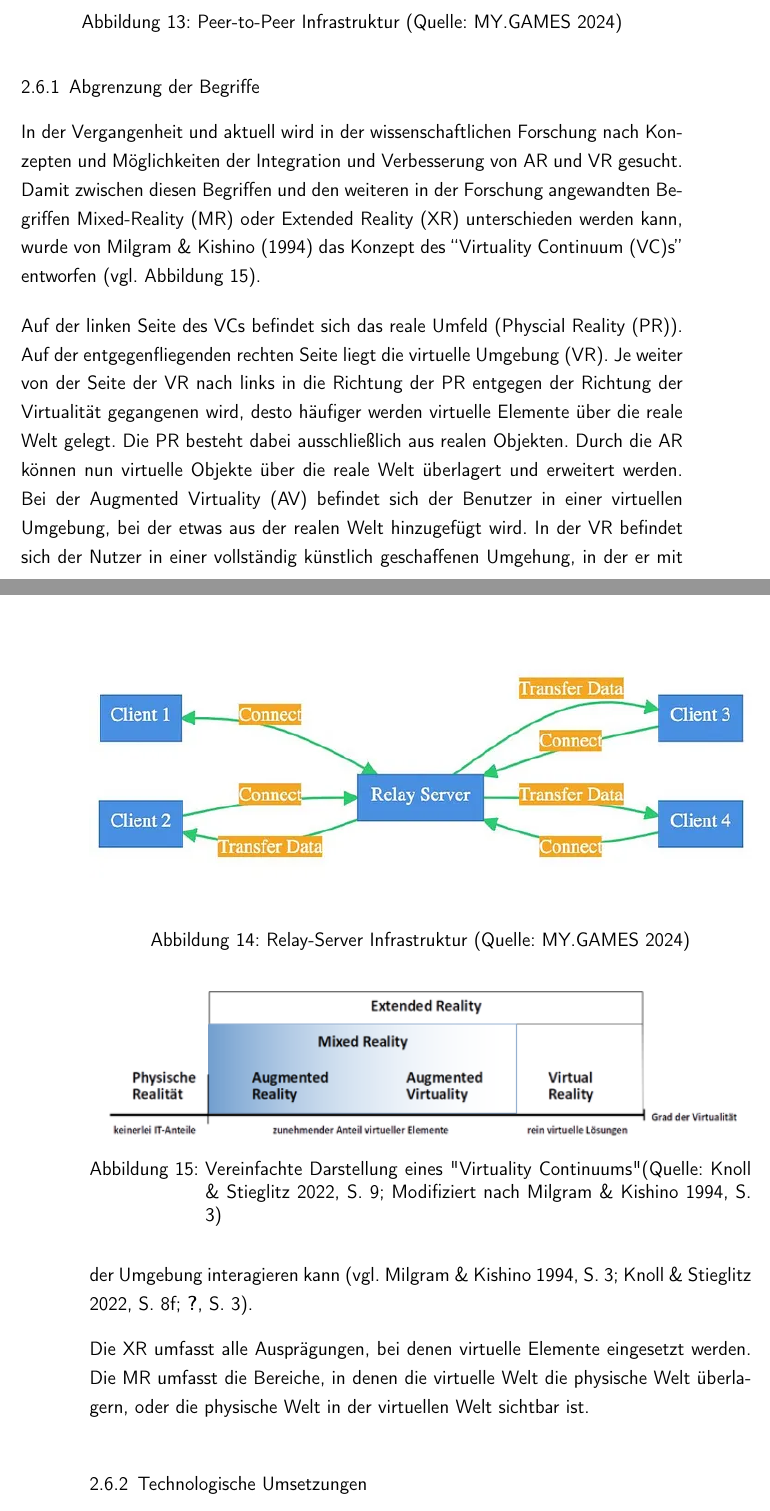
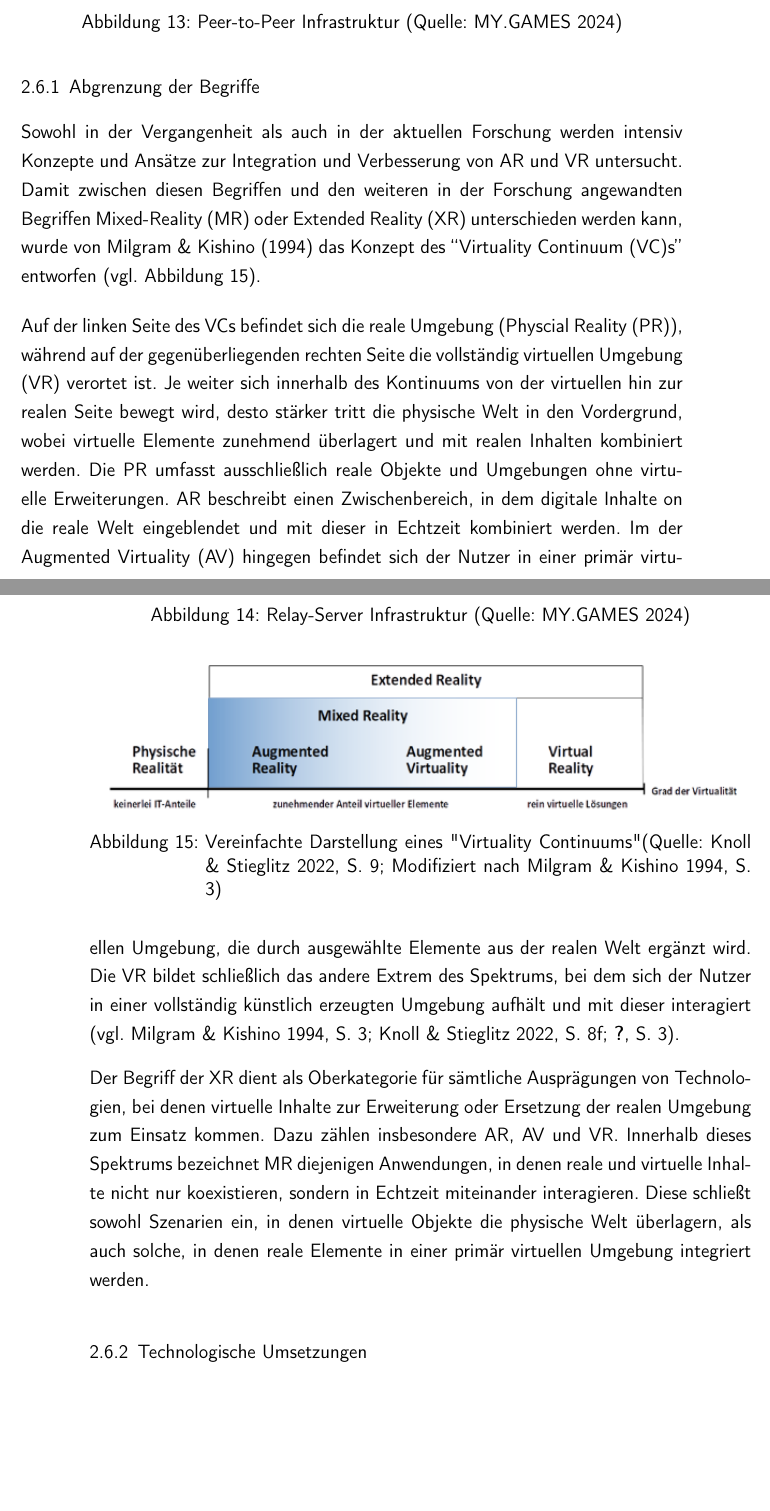
Before and after one commit to athaeck/connecting-minds-masterarbeit, a LaTeX thesis (main.tex, which reads content/chapters/basics.tex): two parts of pages 48 and 49 of 220, joined at a grey line, cut so that both start at the same text, the shorter picture padded with empty space. Compiled offline with pdfLaTeX.

Commit message:
Updates from Overleaf

```diff
--- a/content/chapters/basics.tex
+++ b/content/chapters/basics.tex
@@ -306,7 +306,7 @@ Im Kontext der vorliegenden Arbeit stellt \ac{AR} eine essenzielle Technologie d
 Im Vergleich zur \ac{VR}, das eine voll-immersive Umgebung erstellt, erweitert die \ac{AR} die eigene Realität und bietet dadurch die Möglichkeit, dass sich die Nutzer frei in der Welt bewegen können und auch immer noch mit der echten Welt interagieren können (vgl. \citealp[S. 79]{billinghurst_survey_2015}; \citealp[S. 1]{stefanidi_meaningful_2024}).
 
 \subsection{Abgrenzung der Begriffe}
-In der Vergangenheit und aktuell wird in der wissenschaftlichen Forschung nach Konzepten und Möglichkeiten der Integration und Verbesserung von \ac{AR} und \ac{VR} gesucht. Damit zwischen diesen Begriffen und den weiteren in der Forschung angewandten Begriffen \ac{MR} oder \ac{XR} unterschieden werden kann, wurde von  \cite{milgram_taxonomy_1994} das Konzept des \say{\ac{VC}s} entworfen (vgl. Abbildung \ref{fig:virtuality-continuum}).
+Sowohl in der Vergangenheit als auch in der aktuellen Forschung werden intensiv Konzepte und Ansätze zur Integration und Verbesserung von \ac{AR} und \ac{VR} untersucht. Damit zwischen diesen Begriffen und den weiteren in der Forschung angewandten Begriffen \ac{MR} oder \ac{XR} unterschieden werden kann, wurde von  \cite{milgram_taxonomy_1994} das Konzept des \say{\ac{VC}s} entworfen (vgl. Abbildung \ref{fig:virtuality-continuum}).
 
 \begin{figure}[ht]
 \centering
@@ -315,10 +315,10 @@ In der Vergangenheit und aktuell wird in der wissenschaftlichen Forschung nach K
 \label{fig:virtuality-continuum}
 \end{figure}
 
-Auf der linken Seite des \ac{VC}s befindet sich das reale Umfeld (\ac{PR}). Auf der entgegenfliegenden rechten Seite liegt die virtuelle Umgebung (\ac{VR}). Je weiter von der Seite der \ac{VR} nach links in die Richtung der \ac{PR} entgegen der Richtung der Virtualität gegangenen wird, desto häufiger werden virtuelle Elemente über die reale Welt gelegt. Die \ac{PR} besteht dabei ausschließlich aus realen Objekten. Durch die \ac{AR} können nun virtuelle Objekte über die reale Welt überlagert und erweitert werden. Bei der \ac{AV} befindet sich der Benutzer in einer virtuellen Umgebung, bei der etwas aus der realen Welt hinzugefügt wird. In der \ac{VR} befindet sich der Nutzer in einer vollständig künstlich geschaffenen Umgehung, in der er mit der Umgebung interagieren kann (vgl. \citealp[S. 3]{milgram_taxonomy_1994}; \citealp[S. 8f]{knoll_augmented_2022}; \citealp[S. 3]{zuniga_gonzalez_making_2021}).
+Auf der linken Seite des \ac{VC}s befindet sich die reale Umgebung (\ac{PR}), während auf der gegenüberliegenden rechten Seite die vollständig virtuellen Umgebung (\ac{VR}) verortet ist. Je weiter sich innerhalb des Kontinuums von der virtuellen hin zur realen Seite bewegt wird, desto stärker tritt die physische Welt in den Vordergrund, wobei virtuelle Elemente zunehmend überlagert und mit realen Inhalten kombiniert werden.
+Die \ac{PR} umfasst ausschließlich reale Objekte und Umgebungen ohne virtuelle Erweiterungen. \ac{AR} beschreibt einen Zwischenbereich, in dem digitale Inhalte on die reale Welt eingeblendet und mit dieser in Echtzeit kombiniert werden. Im der \ac{AV} hingegen befindet sich der Nutzer in einer primär virtuellen Umgebung, die durch ausgewählte Elemente aus der realen Welt ergänzt wird. Die \ac{VR} bildet schließlich das andere Extrem des Spektrums, bei dem sich der Nutzer in einer vollständig künstlich erzeugten Umgebung aufhält und mit dieser interagiert (vgl. \citealp[S. 3]{milgram_taxonomy_1994}; \citealp[S. 8f]{knoll_augmented_2022}; \citealp[S. 3]{zuniga_gonzalez_making_2021}).
 
-Die \ac{XR} umfasst alle Ausprägungen, bei denen virtuelle Elemente eingesetzt werden. Die \ac{MR} umfasst die Bereiche, in denen die virtuelle Welt die physische Welt überlagern, oder die physische Welt in der virtuellen Welt sichtbar ist.
-% Die \ac{MR} umfasst nun die Gebiete der \ac{AR} und \ac{AV}.
+Der Begriff der \ac{XR} dient als Oberkategorie für sämtliche Ausprägungen von Technologien, bei denen virtuelle Inhalte zur Erweiterung oder Ersetzung der realen Umgebung zum Einsatz kommen. Dazu zählen insbesondere \ac{AR}, \ac{AV} und \ac{VR}. Innerhalb dieses Spektrums bezeichnet \ac{MR} diejenigen Anwendungen, in denen reale und virtuelle Inhalte nicht nur koexistieren, sondern in Echtzeit miteinander interagieren. Diese schließt sowohl Szenarien ein, in denen virtuelle Objekte die physische Welt überlagern, als auch solche, in denen reale Elemente in einer primär virtuellen Umgebung integriert werden.
 
 \subsection{Technologische Umsetzungen}
 % Die virtuelle Welt kann über verschiedene Technologien
```
